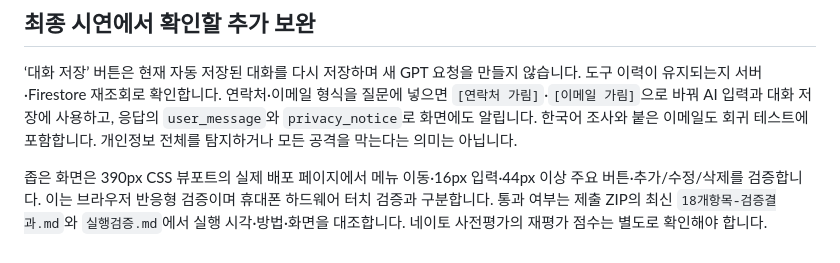
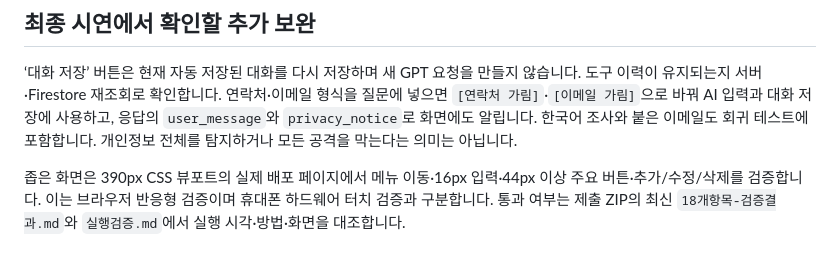
Before and after one commit to silverhealthleader-source/M1-2-candyaflex-Agent-Hub, a Markdown page: README.md, the part around the change. GitHub-like rendering.

```diff
--- a/README.md
+++ b/README.md
@@ -215,4 +215,4 @@ API를 통한 저장은 캐시에도 즉시 반영합니다. 외부 가져오기
 
 ‘대화 저장’ 버튼은 현재 자동 저장된 대화를 다시 저장하며 새 GPT 요청을 만들지 않습니다. 도구 이력이 유지되는지 서버·Firestore 재조회로 확인합니다. 연락처·이메일 형식을 질문에 넣으면 `[연락처 가림]`·`[이메일 가림]`으로 바꿔 AI 입력과 대화 저장에 사용하고, 응답의 `user_message`와 `privacy_notice`로 화면에도 알립니다. 한국어 조사와 붙은 이메일도 회귀 테스트에 포함합니다. 개인정보 전체를 탐지하거나 모든 공격을 막는다는 의미는 아닙니다.
 
-좁은 화면은 390px CSS 뷰포트의 실제 배포 페이지에서 메뉴 이동·16px 입력·44px 이상 주요 버튼·추가/수정/삭제를 검증합니다. 이는 브라우저 반응형 검증이며 휴대폰 하드웨어 터치 검증과 구분합니다. 통과 여부는 제출 ZIP의 최신 `18개항목-검증결과.md`와 `실행검증.md`에서 실행 시각·방법·화면을 대조합니다. 네이토 사전평가의 재평가 점수는 별도로 확인해야 합니다.
+좁은 화면은 390px CSS 뷰포트의 실제 배포 페이지에서 메뉴 이동·16px 입력·44px 이상 주요 버튼·추가/수정/삭제를 검증합니다. 이는 브라우저 반응형 검증이며 휴대폰 하드웨어 터치 검증과 구분합니다. 통과 여부는 제출 ZIP의 최신 `18개항목-검증결과.md`와 `실행검증.md`에서 실행 시각·방법·화면을 대조합니다.
```
